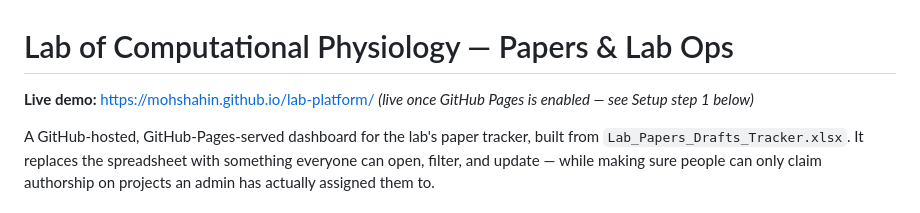
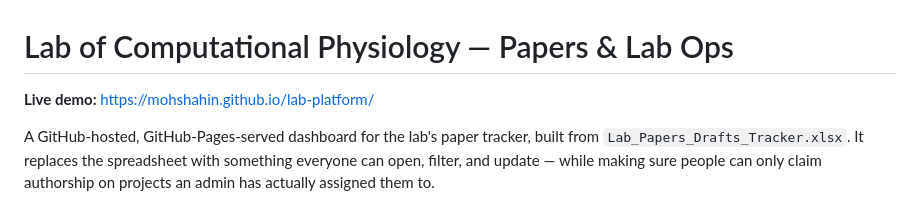
Before and after one commit to MohShahin/lab-platform, a Markdown page: README.md, the part around the change. Drawn GitHub-style.

Commit message:
Remove unnecessary note about GitHub Pages

```diff
--- a/README.md
+++ b/README.md
@@ -1,6 +1,6 @@
 # Lab of Computational Physiology — Papers & Lab Ops
 
-**Live demo:** https://mohshahin.github.io/lab-platform/ *(live once GitHub Pages is enabled — see Setup step 1 below)*
+**Live demo:** https://mohshahin.github.io/lab-platform/
 
 A GitHub-hosted, GitHub-Pages-served dashboard for the lab's paper tracker, built from
 `Lab_Papers_Drafts_Tracker.xlsx`. It replaces the spreadsheet with something everyone can
```
